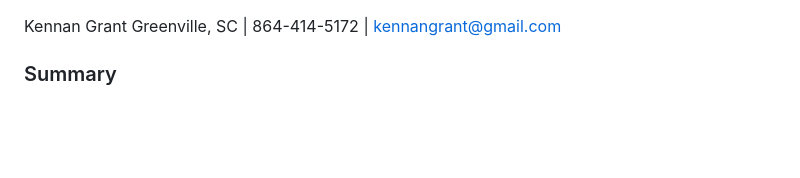
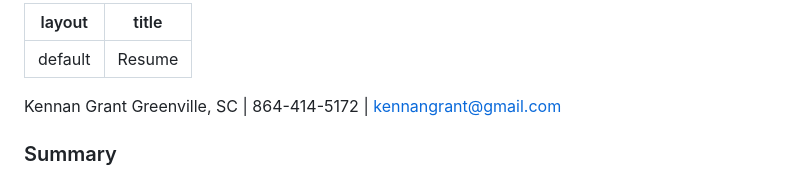
Before and after one commit to kennan-grant/kennan-grant.github.io, a Markdown page: resume/index.md, the part around the change. Rendered like a GitHub page; blank space fills up the shorter version.

```diff
--- a/resume/index.md
+++ b/resume/index.md
@@ -1,3 +1,8 @@
+---
+layout: default
+title: Resume
+---
+
 Kennan Grant
 Greenville, SC | 864-414-5172 | kennangrant@gmail.com
 
```
